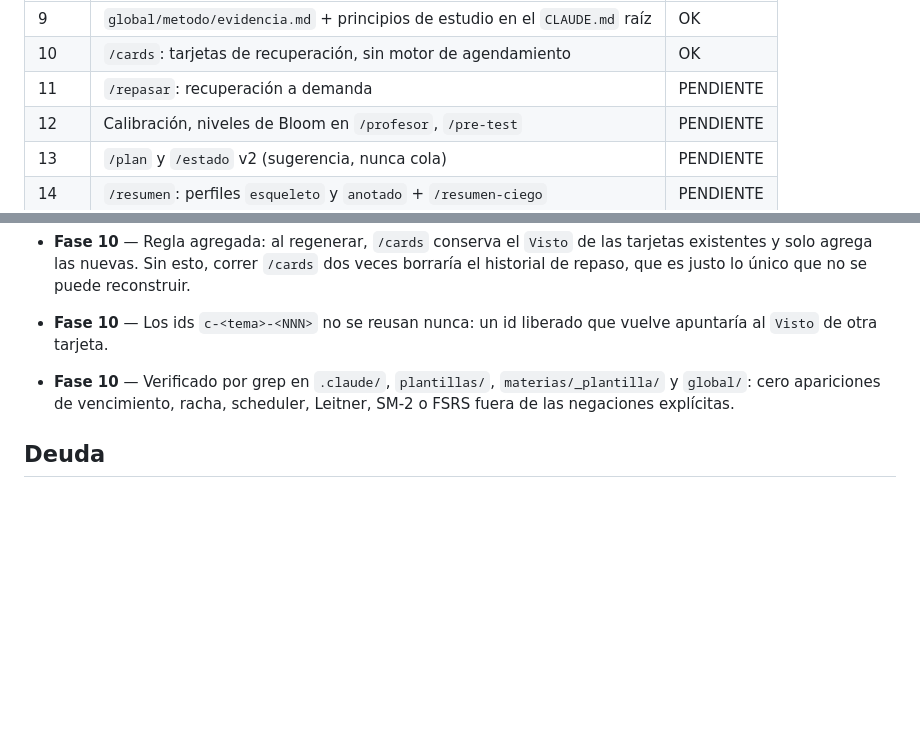
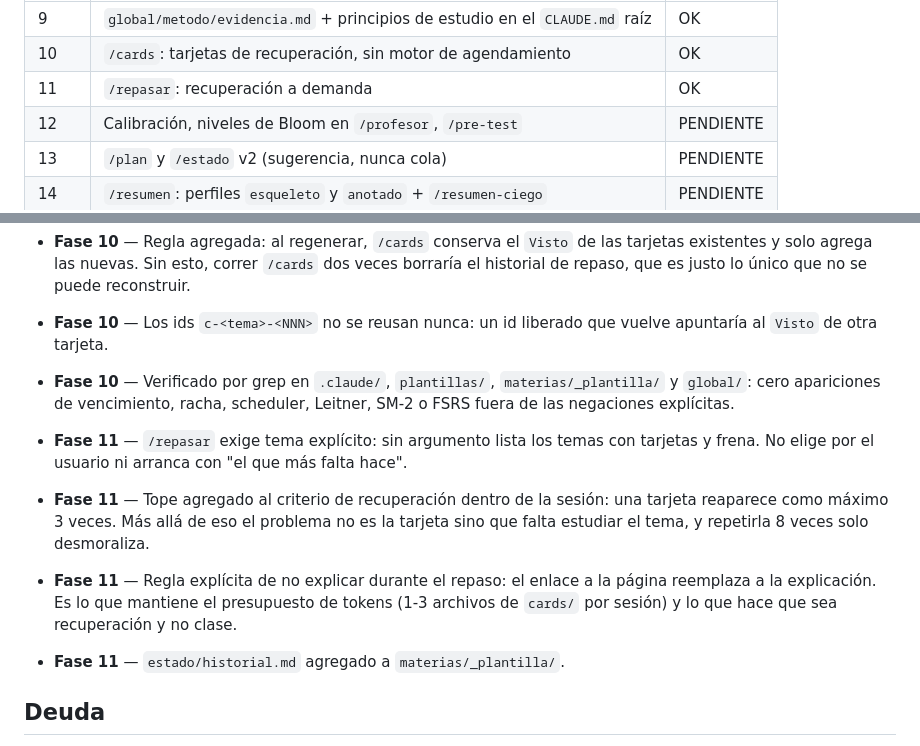
Before and after one commit to Andresdalla/no-me-quiero-llevar-materias-a-examen, a Markdown page: BUILD_STATE.md, 2 parts joined by grey strips. GitHub-like rendering; blank space fills up the shorter version.

```diff
--- a/BUILD_STATE.md
+++ b/BUILD_STATE.md
@@ -21,7 +21,7 @@ Capa de estudio — `BOOTSTRAP-APRENDIZAJE.md`:
 |---|---|---|
 | 9 | `global/metodo/evidencia.md` + principios de estudio en el `CLAUDE.md` raíz | OK |
 | 10 | `/cards`: tarjetas de recuperación, sin motor de agendamiento | OK |
-| 11 | `/repasar`: recuperación a demanda | PENDIENTE |
+| 11 | `/repasar`: recuperación a demanda | OK |
 | 12 | Calibración, niveles de Bloom en `/profesor`, `/pre-test` | PENDIENTE |
 | 13 | `/plan` y `/estado` v2 (sugerencia, nunca cola) | PENDIENTE |
 | 14 | `/resumen`: perfiles `esqueleto` y `anotado` + `/resumen-ciego` | PENDIENTE |
@@ -155,6 +155,16 @@ Capa de estudio — `BOOTSTRAP-APRENDIZAJE.md`:
   `global/`: cero apariciones de vencimiento, racha, scheduler, Leitner, SM-2 o FSRS fuera
   de las negaciones explícitas.
 
+- **Fase 11** — `/repasar` exige tema explícito: sin argumento lista los temas con tarjetas y
+  frena. No elige por el usuario ni arranca con "el que más falta hace".
+- **Fase 11** — Tope agregado al criterio de recuperación dentro de la sesión: una tarjeta
+  reaparece como máximo 3 veces. Más allá de eso el problema no es la tarjeta sino que falta
+  estudiar el tema, y repetirla 8 veces solo desmoraliza.
+- **Fase 11** — Regla explícita de no explicar durante el repaso: el enlace a la página
+  reemplaza a la explicación. Es lo que mantiene el presupuesto de tokens (1-3 archivos de
+  `cards/` por sesión) y lo que hace que sea recuperación y no clase.
+- **Fase 11** — `estado/historial.md` agregado a `materias/_plantilla/`.
+
 ## Deuda
 
 - (saldada) ~~Fase 2 · camino Typst sin probar~~ → reclasificada abajo como limitación
```
Also changed, not shown: .claude/commands/repasar.md (added, +87 -0 lines), 1 other file.
